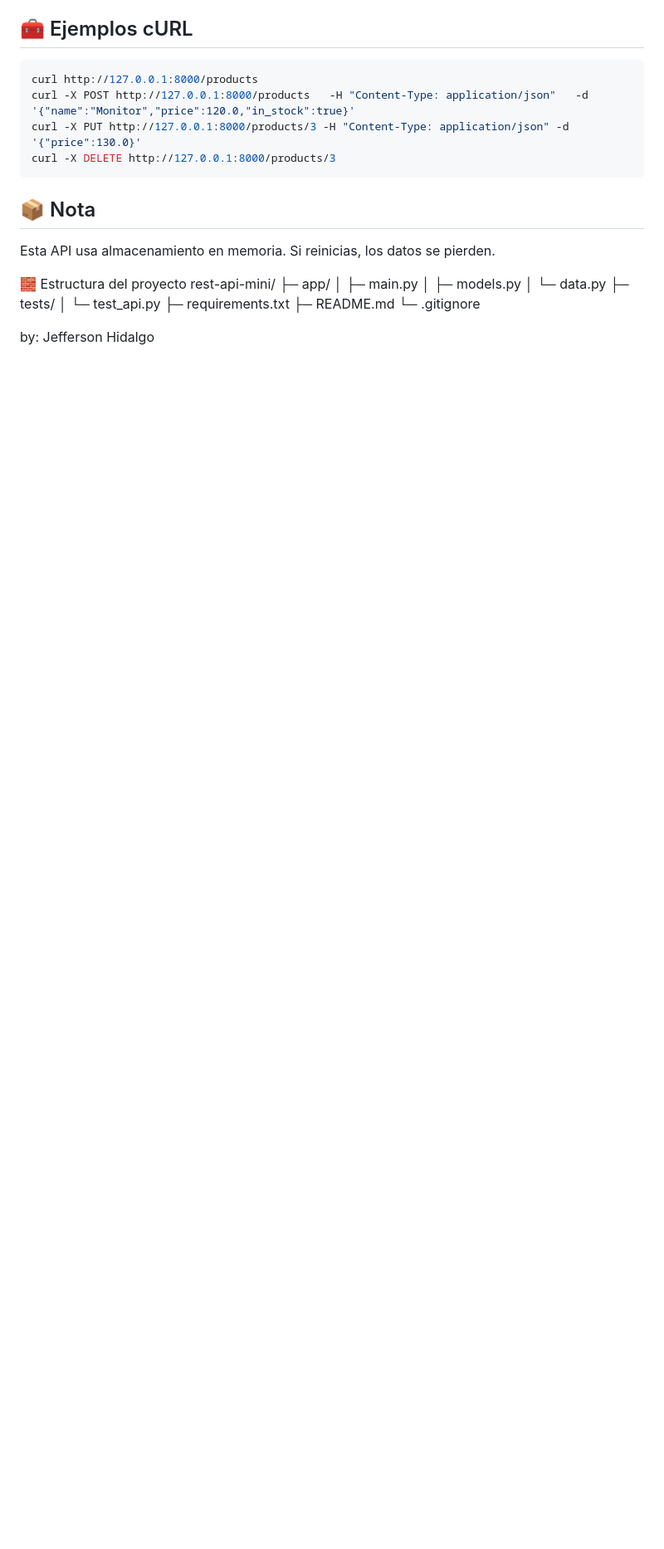
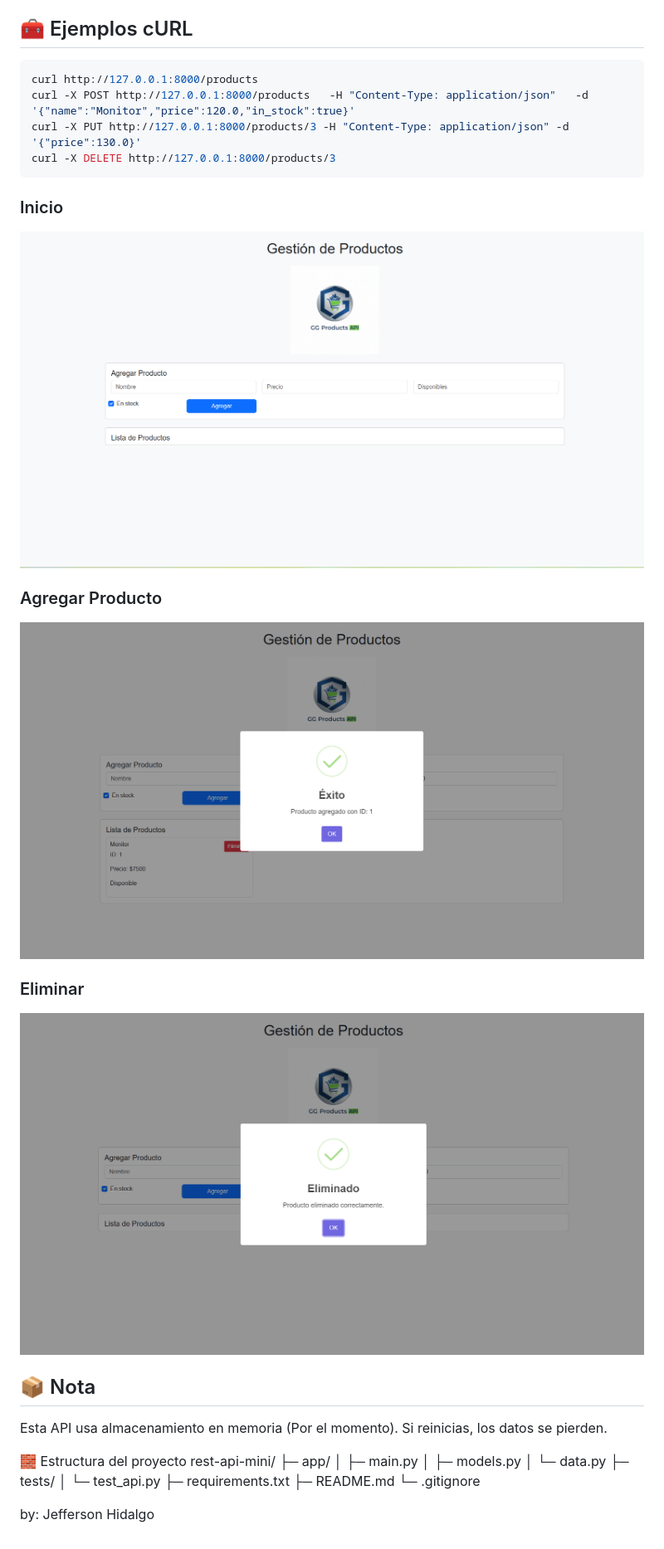
Before and after one commit to JeffersonHidalgo/Api-rest.py, a Markdown page: README.md, the part around the change printed below. Shown: that part at 83% size. Rendered like a GitHub page; pictures changed too: img/1.png (added), img/2.png (added), img/4.png (added); blank space fills up the shorter version.

````diff
--- a/README.md
+++ b/README.md
@@ -40,9 +40,17 @@ curl -X POST http://127.0.0.1:8000/products   -H "Content-Type: application/json
 curl -X PUT http://127.0.0.1:8000/products/3 -H "Content-Type: application/json" -d '{"price":130.0}'
 curl -X DELETE http://127.0.0.1:8000/products/3
 ```
+<p><h3>Inicio</></p>
+<img src="./img/1.png" alt="home" position="center" class="mx-auto d-block mb-4" style="width: 250px; height: 250px;">
+
+<p><h3>Agregar Producto</></p>
+<img src="./img/2.png" alt="home" position="center" class="mx-auto d-block mb-4" style="width: 250px; height: 250px;">
+<p><h3>Eliminar</></p>
+<img src="./img/4.png" alt="home" position="center" class="mx-auto d-block mb-4" style="width: 250px; height: 250px;">
+
 
 ## 📦 Nota
-Esta API usa almacenamiento en memoria. Si reinicias, los datos se pierden.
+Esta API usa almacenamiento en memoria (Por el momento). Si reinicias, los datos se pierden.
 
 🧱 Estructura del proyecto
 rest-api-mini/
````
Also changed, not shown: other parts of README.md (+1 -1 lines), ggproducts.png (added), img/3.png (added), img/ggproducts.png (added), 4 other files.
